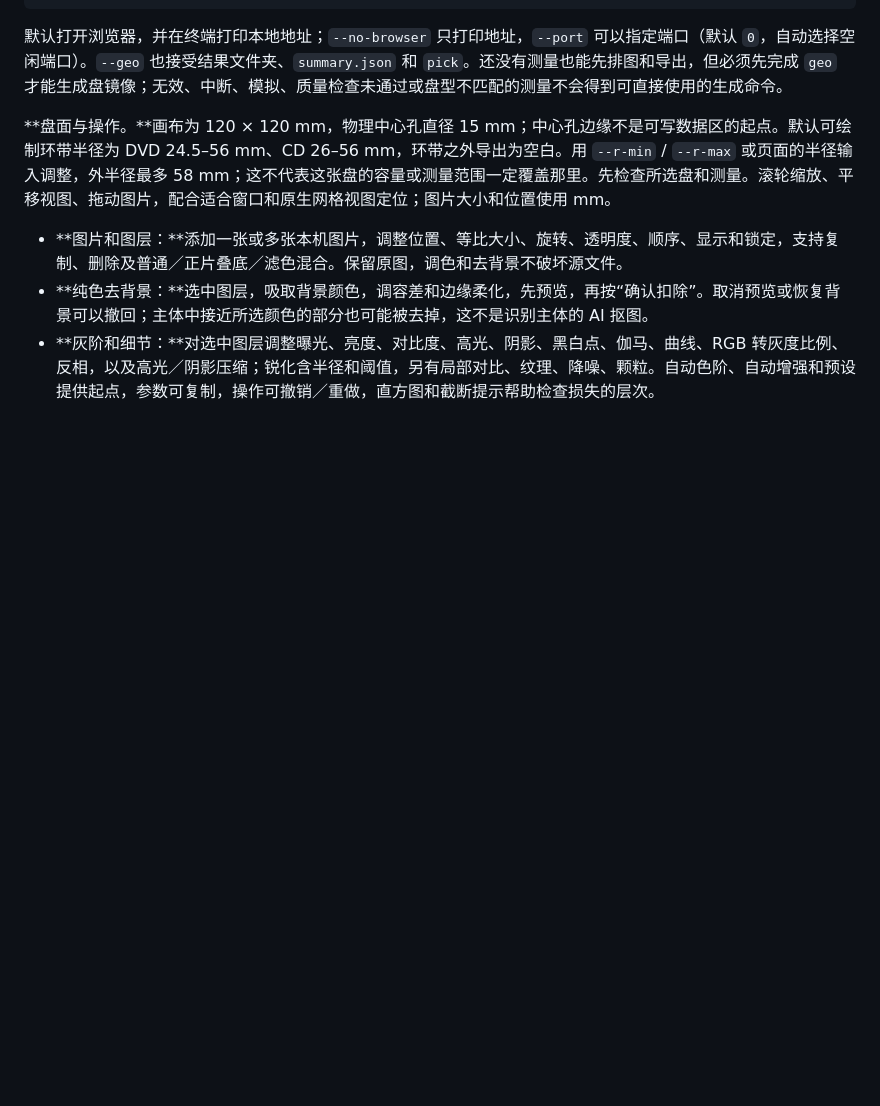
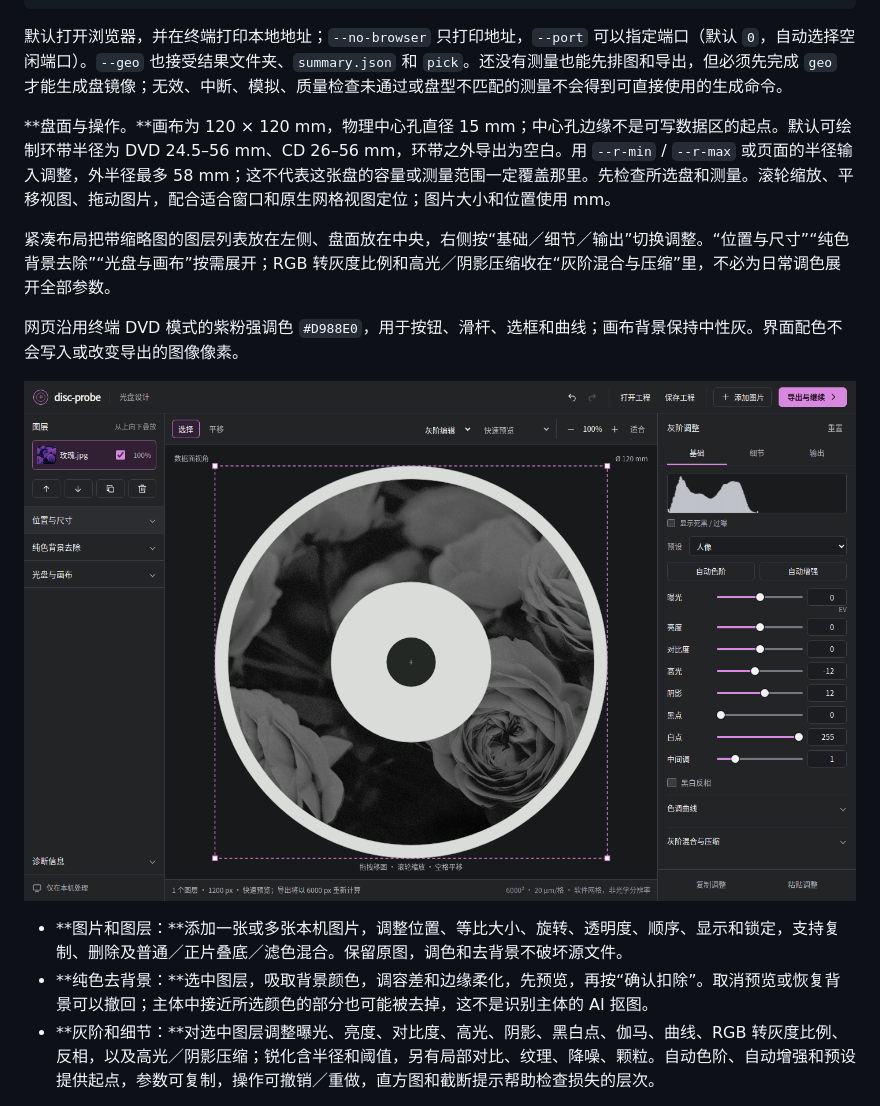
Before and after one commit to Ashley-QwQ/disc-probe, a Markdown page: docs/MANUAL.md, the part around one of its changes. GitHub-like rendering; pictures changed too: docs/showcase/editor-workspace.png (added); blank space fills up the shorter version.

```diff
--- a/docs/MANUAL.md
+++ b/docs/MANUAL.md
@@ -527,6 +527,12 @@ python -m discprobe editor --geo results/geo-H-... --correction correction.json
 
 **盘面与操作。**画布为 120 × 120 mm，物理中心孔直径 15 mm；中心孔边缘不是可写数据区的起点。默认可绘制环带半径为 DVD 24.5–56 mm、CD 26–56 mm，环带之外导出为空白。用 `--r-min` / `--r-max` 或页面的半径输入调整，外半径最多 58 mm；这不代表这张盘的容量或测量范围一定覆盖那里。先检查所选盘和测量。滚轮缩放、平移视图、拖动图片，配合适合窗口和原生网格视图定位；图片大小和位置使用 mm。
 
+紧凑布局把带缩略图的图层列表放在左侧、盘面放在中央，右侧按“基础／细节／输出”切换调整。“位置与尺寸”“纯色背景去除”“光盘与画布”按需展开；RGB 转灰度比例和高光／阴影压缩收在“灰阶混合与压缩”里，不必为日常调色展开全部参数。
+
+网页沿用终端 DVD 模式的紫粉强调色 `#D988E0`，用于按钮、滑杆、选框和曲线；画布背景保持中性灰。界面配色不会写入或改变导出的图像像素。
+
+![本地网页编辑器：玫瑰图片的实际灰阶编辑预览](showcase/editor-workspace.png)
+
 - **图片和图层：**添加一张或多张本机图片，调整位置、等比大小、旋转、透明度、顺序、显示和锁定，支持复制、删除及普通／正片叠底／滤色混合。保留原图，调色和去背景不破坏源文件。
 - **纯色去背景：**选中图层，吸取背景颜色，调容差和边缘柔化，先预览，再按“确认扣除”。取消预览或恢复背景可以撤回；主体中接近所选颜色的部分也可能被去掉，这不是识别主体的 AI 抠图。
 - **灰阶和细节：**对选中图层调整曝光、亮度、对比度、高光、阴影、黑白点、伽马、曲线、RGB 转灰度比例、反相，以及高光／阴影压缩；锐化含半径和阈值，另有局部对比、纹理、降噪、颗粒。自动色阶、自动增强和预设提供起点，参数可复制，操作可撤销／重做，直方图和截断提示帮助检查损失的层次。
```
Also changed, not shown: other parts of docs/MANUAL.md (+14 -0 lines), docs/MANUAL.en.md (+20 -0 lines), 12 other files.
